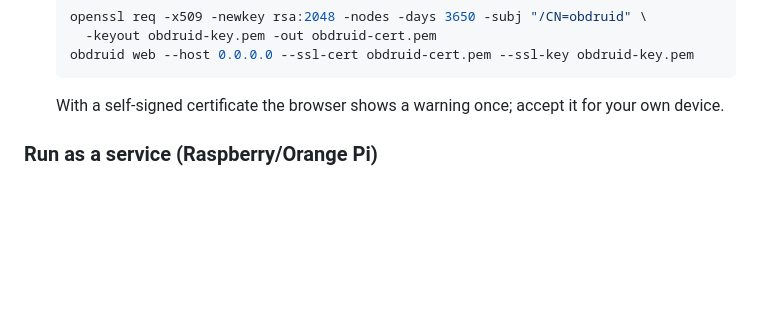
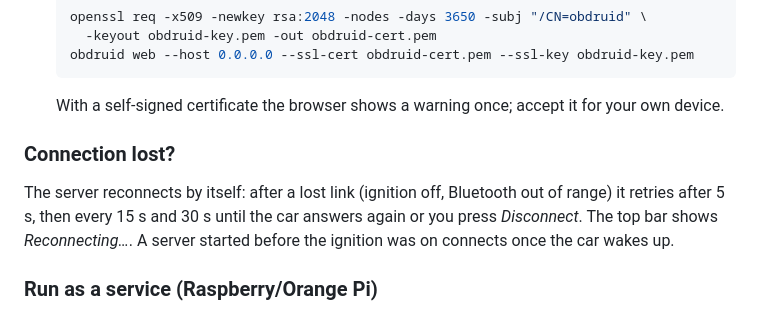
Before and after one commit to spidero/obd-II-python, a Markdown page: README.md, the part around one of its changes. Rendered like a GitHub page; blank space fills up the shorter version.

````diff
--- a/README.md
+++ b/README.md
@@ -326,6 +339,12 @@ The web UI is an installable app (PWA): open it on the phone and use the browser
   ```
 
   With a self-signed certificate the browser shows a warning once; accept it for your own device.
+
+### Connection lost?
+
+The server reconnects by itself: after a lost link (ignition off, Bluetooth out of range) it retries
+after 5 s, then every 15 s and 30 s until the car answers again or you press *Disconnect*. The top bar
+shows *Reconnecting…*. A server started before the ignition was on connects once the car wakes up.
 
 ### Run as a service (Raspberry/Orange Pi)
 
````
Also changed, not shown: other parts of README.md (+15 -2 lines), CHANGELOG.md (added, +34 -0 lines), docs/screenshots/sim-battery-test.png, docs/screenshots/sim-dashboard-gauges.png, docs/screenshots/sim-health-faults.png, docs/screenshots/sim-history-compare.png, 4 other files.
